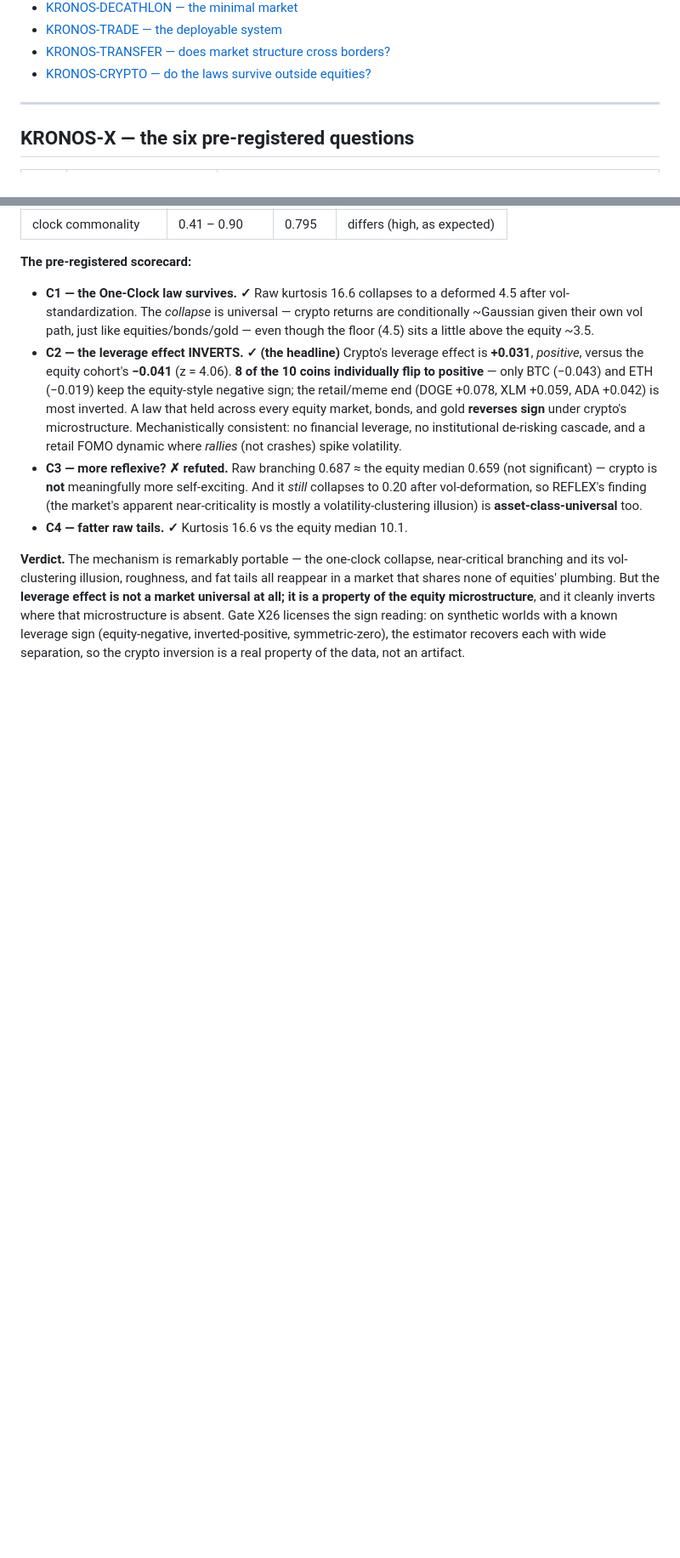
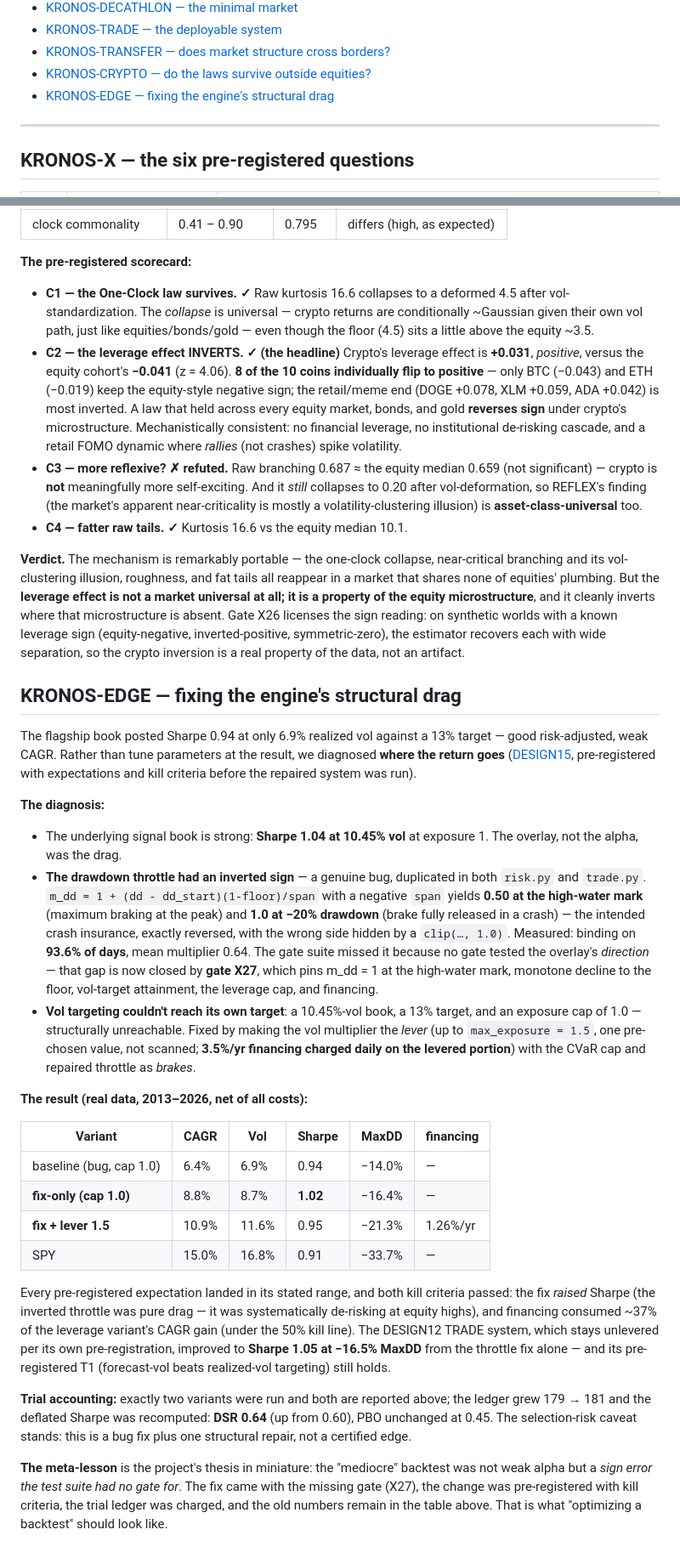
Before and after one commit to Olivesz/kronos-quant, a Markdown page: docs/FINDINGS.md, 2 parts joined by grey strips. Shown at 85% size. GitHub-like rendering; blank space fills up the shorter version.

```diff
--- a/docs/FINDINGS.md
+++ b/docs/FINDINGS.md
@@ -20,6 +20,7 @@ liquid US equities/ETFs, 2010–2026, Yahoo adjusted OHLC.
 - [KRONOS-TRADE — the deployable system](#kronos-trade--the-deployable-system)
 - [KRONOS-TRANSFER — does market structure cross borders?](#kronos-transfer--does-market-structure-cross-borders)
 - [KRONOS-CRYPTO — do the laws survive outside equities?](#kronos-crypto--do-the-laws-survive-outside-equities)
+- [KRONOS-EDGE — fixing the engine's structural drag](#kronos-edge--fixing-the-engines-structural-drag)
 
 ---
 
@@ -363,3 +365,59 @@ absent. Gate X26 licenses the sign reading: on synthetic worlds with a known
 leverage sign (equity-negative, inverted-positive, symmetric-zero), the
 estimator recovers each with wide separation, so the crypto inversion is a real
 property of the data, not an artifact.
+
+## KRONOS-EDGE — fixing the engine's structural drag
+
+The flagship book posted Sharpe 0.94 at only 6.9% realized vol against a 13%
+target — good risk-adjusted, weak CAGR. Rather than tune parameters at the
+result, we diagnosed **where the return goes** ([DESIGN15](design/DESIGN15.md),
+pre-registered with expectations and kill criteria before the repaired system
+was run).
+
+**The diagnosis:**
+
+- The underlying signal book is strong: **Sharpe 1.04 at 10.45% vol** at
+  exposure 1. The overlay, not the alpha, was the drag.
+- **The drawdown throttle had an inverted sign** — a genuine bug, duplicated in
+  both `risk.py` and `trade.py`. `m_dd = 1 + (dd - dd_start)(1-floor)/span`
+  with a negative `span` yields **0.50 at the high-water mark** (maximum
+  braking at the peak) and **1.0 at −20% drawdown** (brake fully released in a
+  crash) — the intended crash insurance, exactly reversed, with the wrong side
+  hidden by a `clip(…, 1.0)`. Measured: binding on **93.6% of days**, mean
+  multiplier 0.64. The gate suite missed it because no gate tested the
+  overlay's *direction* — that gap is now closed by **gate X27**, which pins
+  m_dd = 1 at the high-water mark, monotone decline to the floor, vol-target
+  attainment, the leverage cap, and financing.
+- **Vol targeting couldn't reach its own target**: a 10.45%-vol book, a 13%
+  target, and an exposure cap of 1.0 — structurally unreachable. Fixed by
+  making the vol multiplier the *lever* (up to `max_exposure = 1.5`, one
+  pre-chosen value, not scanned; **3.5%/yr financing charged daily on the
+  levered portion**) with the CVaR cap and repaired throttle as *brakes*.
+
+**The result (real data, 2013–2026, net of all costs):**
+
+| Variant | CAGR | Vol | Sharpe | MaxDD | financing |
+|---|---|---|---|---|---|
+| baseline (bug, cap 1.0) | 6.4% | 6.9% | 0.94 | −14.0% | — |
+| **fix-only (cap 1.0)** | 8.8% | 8.7% | **1.02** | −16.4% | — |
+| **fix + lever 1.5** | 10.9% | 11.6% | 0.95 | −21.3% | 1.26%/yr |
+| SPY | 15.0% | 16.8% | 0.91 | −33.7% | — |
+
+Every pre-registered expectation landed in its stated range, and both kill
+criteria passed: the fix *raised* Sharpe (the inverted throttle was pure drag —
+it was systematically de-risking at equity highs), and financing consumed ~37%
+of the leverage variant's CAGR gain (under the 50% kill line). The
+DESIGN12 TRADE system, which stays unlevered per its own pre-registration,
+improved to **Sharpe 1.05 at −16.5% MaxDD** from the throttle fix alone — and
+its pre-registered T1 (forecast-vol beats realized-vol targeting) still holds.
+
+**Trial accounting:** exactly two variants were run and both are reported
+above; the ledger grew 179 → 181 and the deflated Sharpe was recomputed:
+**DSR 0.64** (up from 0.60), PBO unchanged at 0.45. The selection-risk caveat
+stands: this is a bug fix plus one structural repair, not a certified edge.
+
+**The meta-lesson** is the project's thesis in miniature: the "mediocre"
+backtest was not weak alpha but a *sign error the test suite had no gate for*.
+The fix came with the missing gate (X27), the change was pre-registered with
+kill criteria, the trial ledger was charged, and the old numbers remain in the
+table above. That is what "optimizing a backtest" should look like.
```
Also changed, not shown: other parts of docs/FINDINGS.md (+6 -5 lines), README.md (+22 -17 lines), docs/README.md (+2 -0 lines), docs/assets/dashboard-overview.png.
